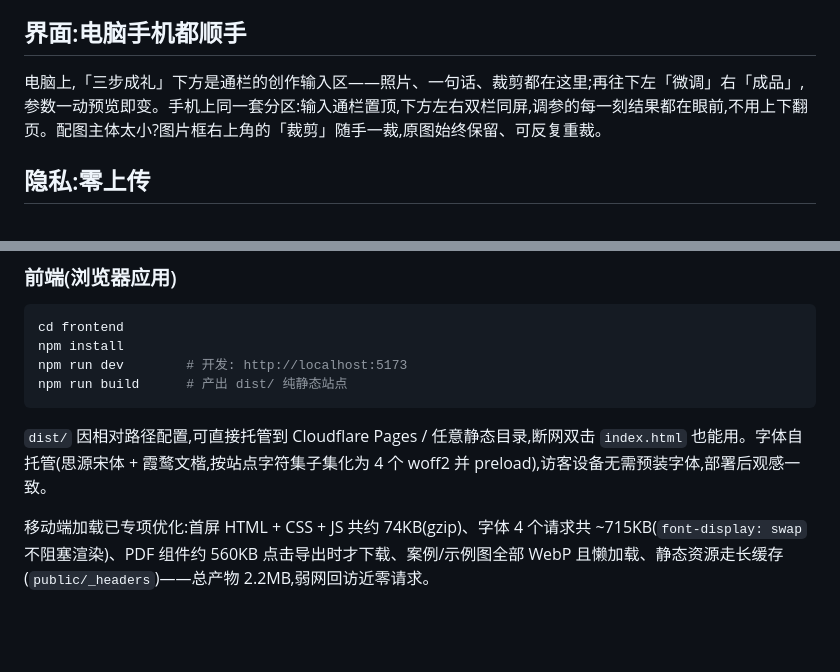
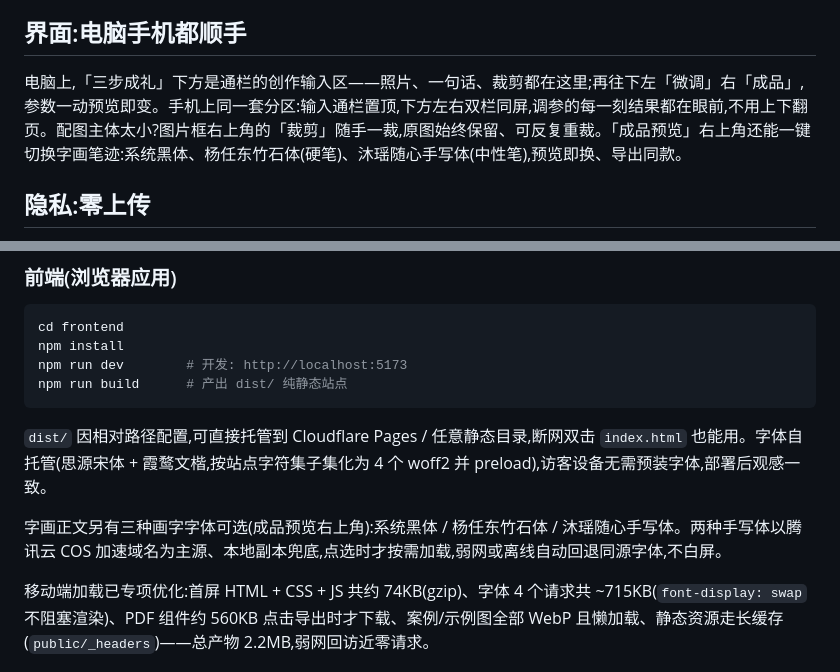
Before and after one commit to hellocatfish/WordArt, a Markdown page: README.md, 2 parts joined by grey strips. GitHub-like rendering; blank space fills up the shorter version.

````diff
--- a/README.md
+++ b/README.md
@@ -33,7 +33,7 @@
 
 ## 界面:电脑手机都顺手
 
-电脑上,「三步成礼」下方是通栏的创作输入区——照片、一句话、裁剪都在这里;再往下左「微调」右「成品」,参数一动预览即变。手机上同一套分区:输入通栏置顶,下方左右双栏同屏,调参的每一刻结果都在眼前,不用上下翻页。配图主体太小?图片框右上角的「裁剪」随手一裁,原图始终保留、可反复重裁。
+电脑上,「三步成礼」下方是通栏的创作输入区——照片、一句话、裁剪都在这里;再往下左「微调」右「成品」,参数一动预览即变。手机上同一套分区:输入通栏置顶,下方左右双栏同屏,调参的每一刻结果都在眼前,不用上下翻页。配图主体太小?图片框右上角的「裁剪」随手一裁,原图始终保留、可反复重裁。「成品预览」右上角还能一键切换字画笔迹:系统黑体、杨任东竹石体(硬笔)、沐瑶随心手写体(中性笔),预览即换、导出同款。
 
 ## 隐私:零上传
 
@@ -65,6 +65,8 @@ npm run build      # 产出 dist/ 纯静态站点
 ```
 
 `dist/` 因相对路径配置,可直接托管到 Cloudflare Pages / 任意静态目录,断网双击 `index.html` 也能用。字体自托管(思源宋体 + 霞鹜文楷,按站点字符集子集化为 4 个 woff2 并 preload),访客设备无需预装字体,部署后观感一致。
+
+字画正文另有三种画字字体可选(成品预览右上角):系统黑体 / 杨任东竹石体 / 沐瑶随心手写体。两种手写体以腾讯云 COS 加速域名为主源、本地副本兜底,点选时才按需加载,弱网或离线自动回退同源字体,不白屏。
 
 移动端加载已专项优化:首屏 HTML + CSS + JS 共约 74KB(gzip)、字体 4 个请求共 ~715KB(`font-display: swap` 不阻塞渲染)、PDF 组件约 560KB 点击导出时才下载、案例/示例图全部 WebP 且懒加载、静态资源走长缓存(`public/_headers`)——总产物 2.2MB,弱网回访近零请求。
 
````
Also changed, not shown: AGENTS.md (+8 -3 lines), frontend/README.md (+5 -2 lines).
